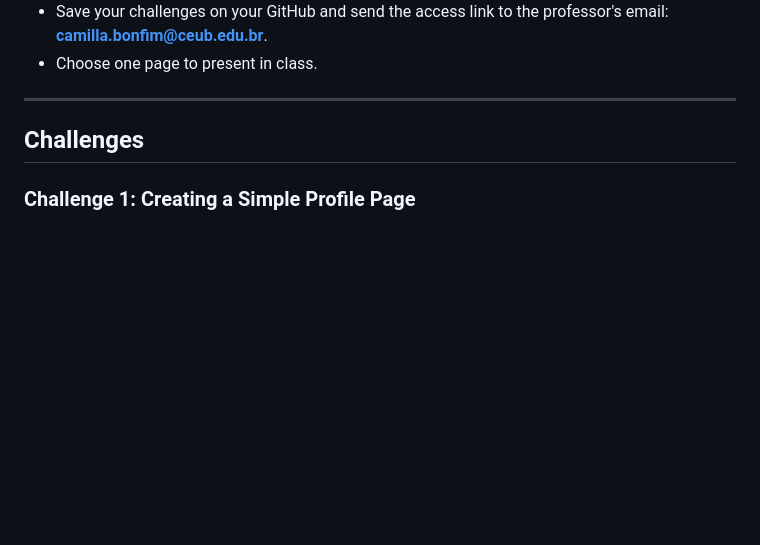
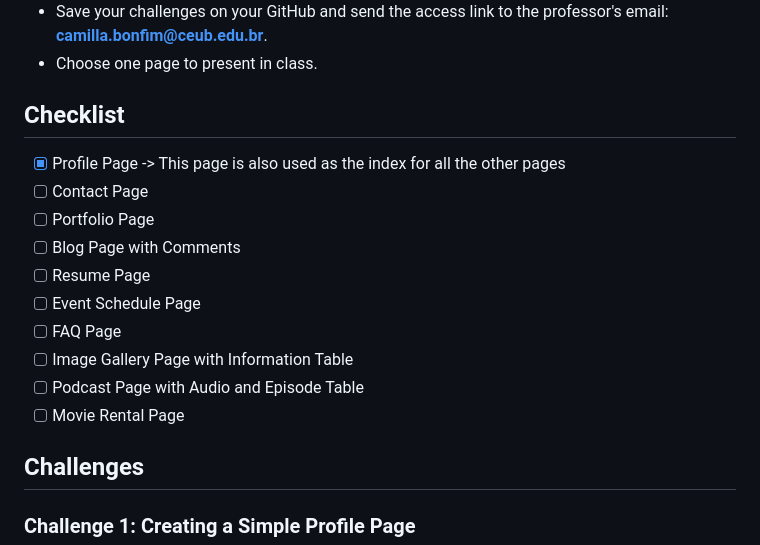
Before and after one commit to Killjoybr/html-interacao-humano-computador, a Markdown page: README.md, the part around the change. GitHub-like rendering; blank space fills up the shorter version.

Commit message:
init checklist for each page

```diff
--- a/README.md
+++ b/README.md
@@ -17,7 +17,18 @@
 - Save your challenges on your GitHub and send the access link to the professor's email: **camilla.bonfim@ceub.edu.br**.
 - Choose one page to present in class.
 
----
+## Checklist
+
+- [x] Profile Page -> This page is also used as the index for all the other pages
+- [ ] Contact Page
+- [ ] Portfolio Page
+- [ ] Blog Page with Comments
+- [ ] Resume Page
+- [ ] Event Schedule Page
+- [ ] FAQ Page
+- [ ] Image Gallery Page with Information Table
+- [ ] Podcast Page with Audio and Episode Table
+- [ ] Movie Rental Page
 
 ## Challenges
 
```
